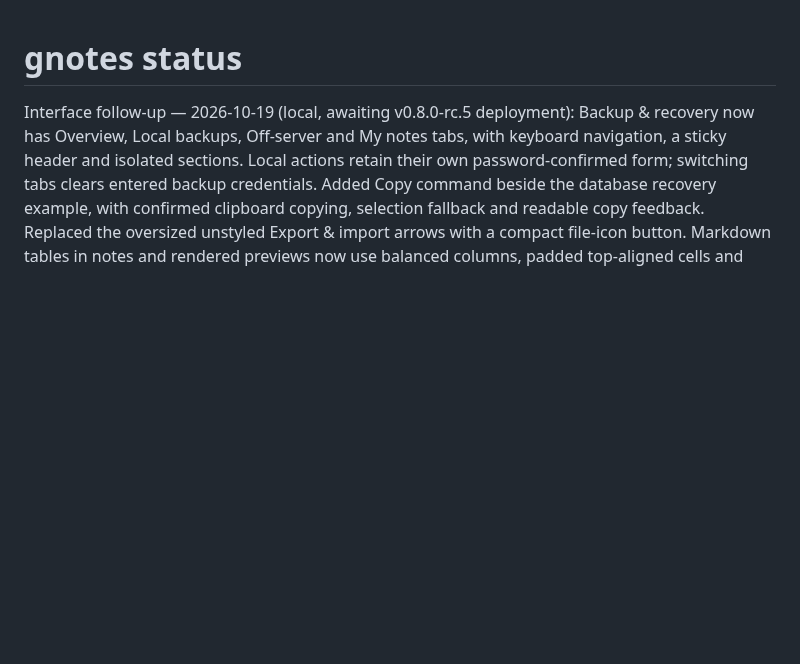
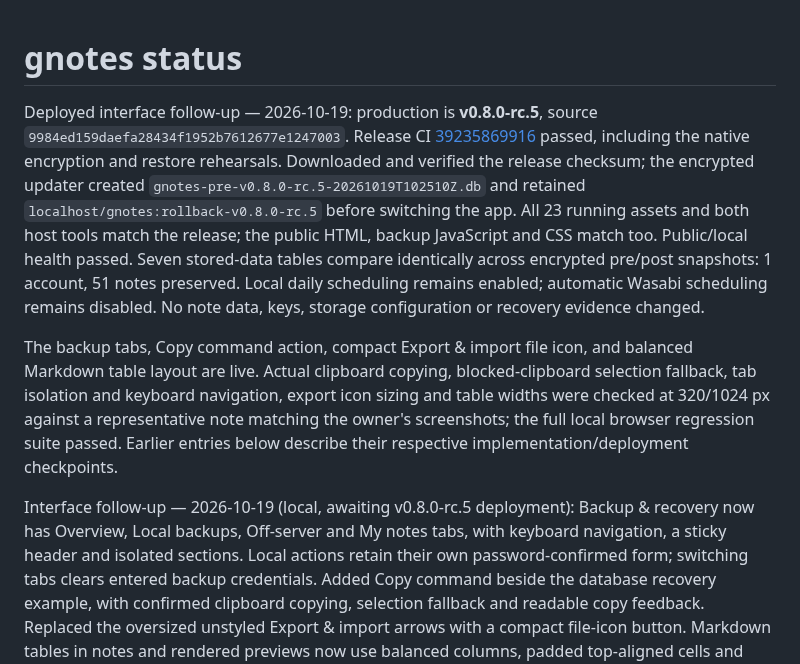
Before and after one commit to rickd-uk/gnotes, a Markdown page: PROGRESS.md, the part around the change. GitHub-like rendering; blank space fills up the shorter version.

Commit message:
docs: record verified v0.8.0-rc.5 interface deployment

```diff
--- a/PROGRESS.md
+++ b/PROGRESS.md
@@ -1,4 +1,9 @@
 # gnotes status
+
+Deployed interface follow-up — 2026-10-19: production is **v0.8.0-rc.5**, source `9984ed159daefa28434f1952b7612677e1247003`. Release CI [39235869916](https://github.com/rickd-uk/gnotes/actions/runs/39235869916) passed, including the native encryption and restore rehearsals. Downloaded and verified the release checksum; the encrypted updater created `gnotes-pre-v0.8.0-rc.5-20261019T102510Z.db` and retained `localhost/gnotes:rollback-v0.8.0-rc.5` before switching the app. All 23 running assets and both host tools match the release; the public HTML, backup JavaScript and CSS match too. Public/local health passed. Seven stored-data tables compare identically across encrypted pre/post snapshots: 1 account, 51 notes preserved. Local daily scheduling remains enabled; automatic Wasabi scheduling remains disabled. No note data, keys, storage configuration or recovery evidence changed.
+
+The backup tabs, Copy command action, compact Export & import file icon, and balanced Markdown table layout are live. Actual clipboard copying, blocked-clipboard selection fallback, tab isolation and keyboard navigation, export icon sizing and table widths were checked at 320/1024 px against a representative note matching the owner's screenshots; the full local browser regression suite passed. Earlier entries below describe their respective implementation/deployment checkpoints.
+
 
 Interface follow-up — 2026-10-19 (local, awaiting v0.8.0-rc.5 deployment): Backup & recovery now has Overview, Local backups, Off-server and My notes tabs, with keyboard navigation, a sticky header and isolated sections. Local actions retain their own password-confirmed form; switching tabs clears entered backup credentials. Added Copy command beside the database recovery example, with confirmed clipboard copying, selection fallback and readable copy feedback. Replaced the oversized unstyled Export & import arrows with a compact file-icon button. Markdown tables in notes and rendered previews now use balanced columns, padded top-aligned cells and contained horizontal scrolling on narrow screens; source note text is unchanged. A representative encryption-options table matching the owner's screenshots had equal columns of about 213 px on phones and 223 px on desktop, without page overflow. Actual clipboard, blocked-clipboard fallback, tab isolation/keyboard controls and compact icon checks passed at 320/1024 px, along with the focused backup/Simple mode browser checks and full browser regression suite. JavaScript syntax and whitespace checks passed.
 
```
Also changed, not shown: OPERATIONS.md (+1 -1 lines).
